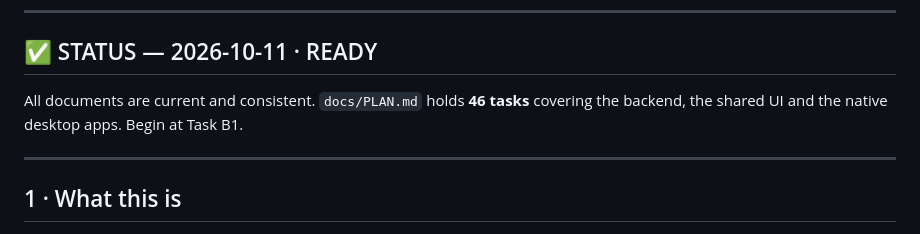
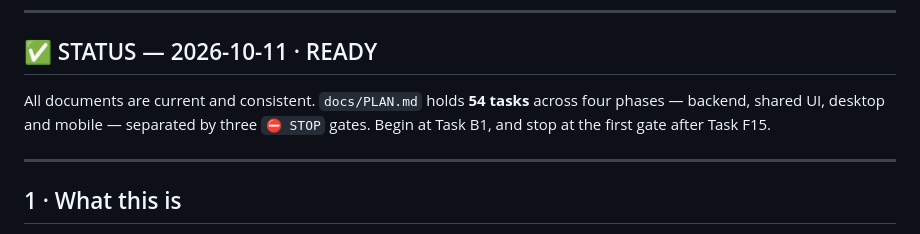
Before and after one commit to akashvichhi/notes, a Markdown page: START.md, the part around the change. Drawn GitHub-style.

Commit message:
docs: correct the task count

```diff
--- a/START.md
+++ b/START.md
@@ -6,8 +6,9 @@ Entry point for the coding agent. Read this file first, in full.
 
 ## ✅ STATUS — 2026-10-11 · READY
 
-All documents are current and consistent. `docs/PLAN.md` holds **46 tasks** covering
-the backend, the shared UI and the native desktop apps. Begin at Task B1.
+All documents are current and consistent. `docs/PLAN.md` holds **54 tasks** across
+four phases — backend, shared UI, desktop and mobile — separated by three `⛔ STOP`
+gates. Begin at Task B1, and stop at the first gate after Task F15.
 
 ---
 
```
